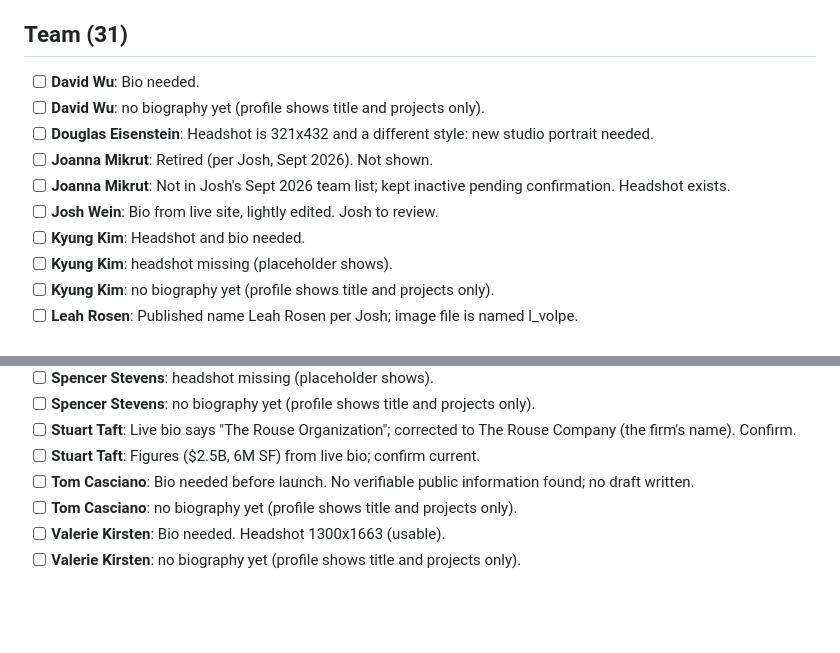
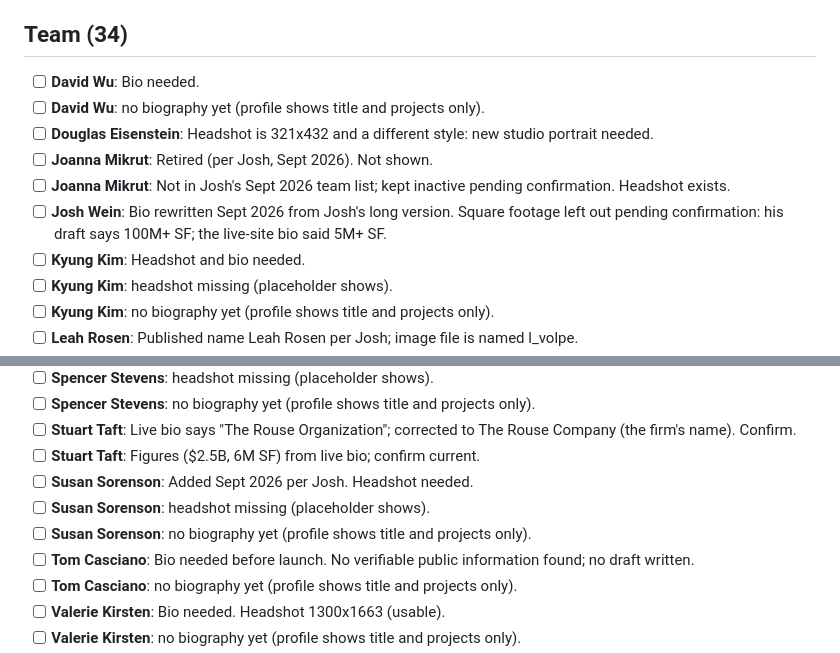
Before and after one commit to ralcompanies/ral-website, a Markdown page: docs/PRELAUNCH_CHECKLIST.md, 2 parts joined by grey strips. GitHub-like rendering; blank space fills up the shorter version.

Commit message:
Josh Wein: new bio
Co-Authored-By: Claude Opus 5.5 <noreply@anthropic.com>
Claude-Session: https://claude.ai/code/session_016DxiLUnyEzNwsPGZrHn11Q

```diff
--- a/docs/PRELAUNCH_CHECKLIST.md
+++ b/docs/PRELAUNCH_CHECKLIST.md
@@ -50,14 +50,14 @@ Internal. Generated September 24, 2026 from the content files (`internal_notes`)
 - [ ] **A public-private tech hub**: 2023 per NY YIMBY completion report. Confirm.
 - [ ] **Founded as a design firm in 1979. Design is still in our DNA.**: Story and how-we-work copy adapted from the live ralcompanies.com About page. Capability copy is new; review wording.
 
-## Team (31)
+## Team (34)
 
 - [ ] **David Wu**: Bio needed.
 - [ ] **David Wu**: no biography yet (profile shows title and projects only).
 - [ ] **Douglas Eisenstein**: Headshot is 321x432 and a different style: new studio portrait needed.
 - [ ] **Joanna Mikrut**: Retired (per Josh, Sept 2026). Not shown.
 - [ ] **Joanna Mikrut**: Not in Josh's Sept 2026 team list; kept inactive pending confirmation. Headshot exists.
-- [ ] **Josh Wein**: Bio from live site, lightly edited. Josh to review.
+- [ ] **Josh Wein**: Bio rewritten Sept 2026 from Josh's long version. Square footage left out pending confirmation: his draft says 100M+ SF; the live-site bio said 5M+ SF.
 - [ ] **Kyung Kim**: Headshot and bio needed.
 - [ ] **Kyung Kim**: headshot missing (placeholder shows).
 - [ ] **Kyung Kim**: no biography yet (profile shows title and projects only).
@@ -78,6 +78,9 @@ Internal. Generated September 24, 2026 from the content files (`internal_notes`)
 - [ ] **Spencer Stevens**: no biography yet (profile shows title and projects only).
 - [ ] **Stuart Taft**: Live bio says "The Rouse Organization"; corrected to The Rouse Company (the firm's name). Confirm.
 - [ ] **Stuart Taft**: Figures ($2.5B, 6M SF) from live bio; confirm current.
+- [ ] **Susan Sorenson**: Added Sept 2026 per Josh. Headshot needed.
+- [ ] **Susan Sorenson**: headshot missing (placeholder shows).
+- [ ] **Susan Sorenson**: no biography yet (profile shows title and projects only).
 - [ ] **Tom Casciano**: Bio needed before launch. No verifiable public information found; no draft written.
 - [ ] **Tom Casciano**: no biography yet (profile shows title and projects only).
 - [ ] **Valerie Kirsten**: Bio needed. Headshot 1300x1663 (usable).
```
Also changed, not shown: 1 other file.
